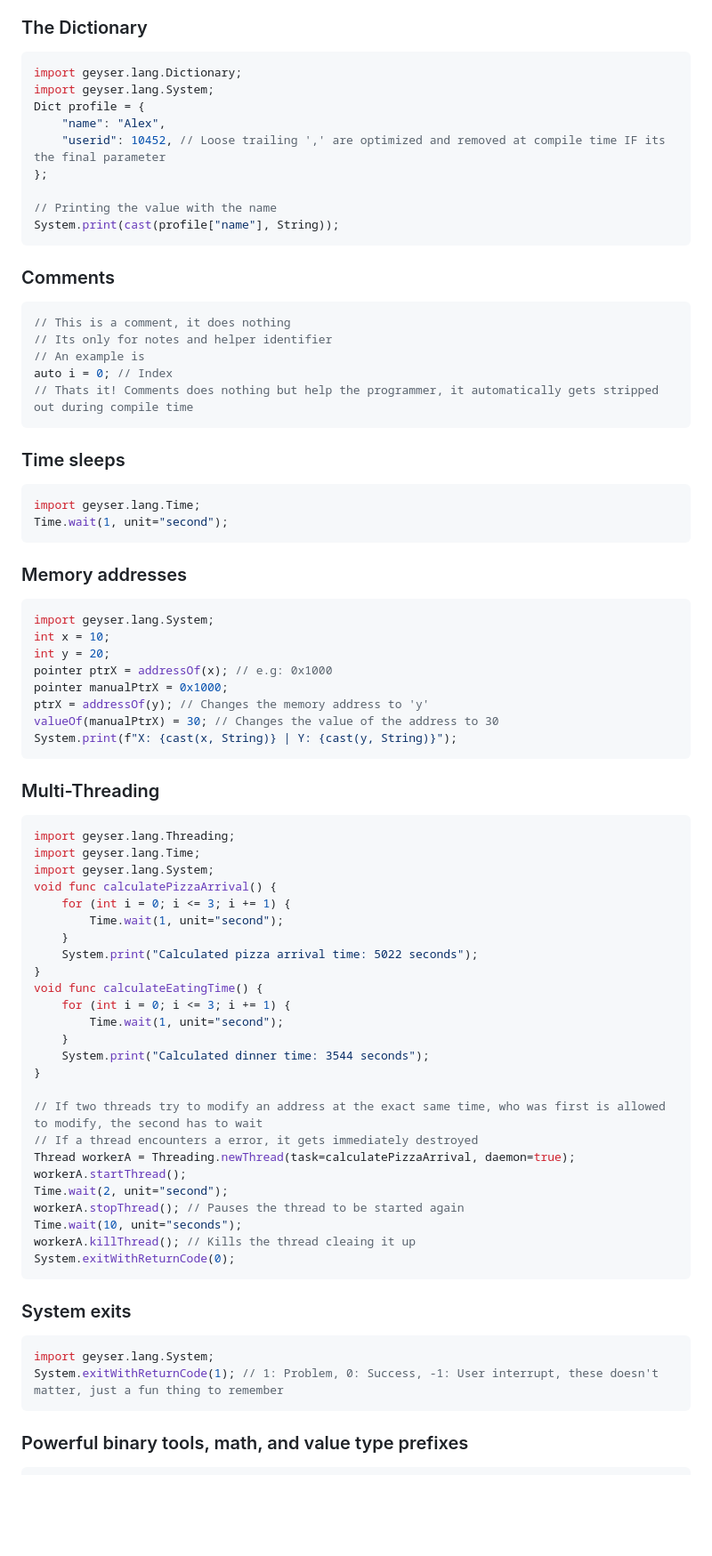
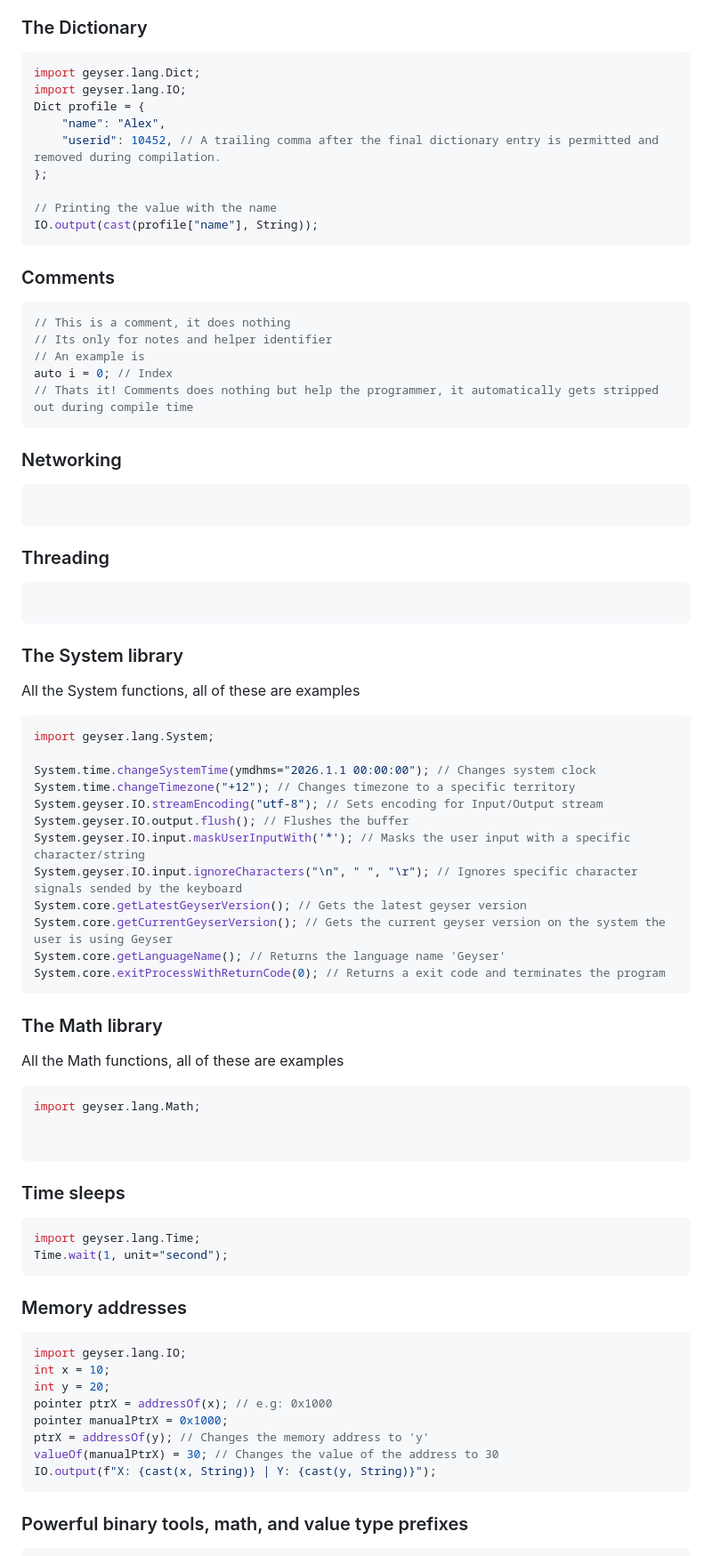
Before and after one commit to geyser-master/Geyser-Team, a Markdown page: explanation/GeyserExplanation.md, the part around one of its changes. Shown at 89% size. Rendered like a GitHub page; blank space fills up the shorter version.

Commit message:
Added System library, Math library, Networking and Threading

````diff
--- a/explanation/GeyserExplanation.md
+++ b/explanation/GeyserExplanation.md
@@ -155,15 +156,15 @@ Geyser mades that **Wildcard imports (e.g., `import package.*;`) are strictly ba
 
 ### The Dictionary
 ```java
-import geyser.lang.Dictionary;
-import geyser.lang.System;
+import geyser.lang.Dict;
+import geyser.lang.IO;
 Dict profile = {
     "name": "Alex",
-    "userid": 10452, // Loose trailing ',' are optimized and removed at compile time IF its the final parameter
+    "userid": 10452, // A trailing comma after the final dictionary entry is permitted and removed during compilation.
 };
 
 // Printing the value with the name
-System.print(cast(profile["name"], String));
+IO.output(cast(profile["name"], String));
 ```
 
 ### Comments
@@ -175,6 +176,43 @@ auto i = 0; // Index
 // Thats it! Comments does nothing but help the programmer, it automatically gets stripped out during compile time
 ```
 
+### Networking
+```java
+
+```
+
+### Threading
+```java
+
+```
+
+### The System library
+All the System functions, all of these are examples
+
+```java
+import geyser.lang.System;
+
+System.time.changeSystemTime(ymdhms="2026.1.1 00:00:00"); // Changes system clock
+System.time.changeTimezone("+12"); // Changes timezone to a specific territory
+System.geyser.IO.streamEncoding("utf-8"); // Sets encoding for Input/Output stream
+System.geyser.IO.output.flush(); // Flushes the buffer
+System.geyser.IO.input.maskUserInputWith('*'); // Masks the user input with a specific character/string
+System.geyser.IO.input.ignoreCharacters("\n", " ", "\r"); // Ignores specific character signals sended by the keyboard
+System.core.getLatestGeyserVersion(); // Gets the latest geyser version
+System.core.getCurrentGeyserVersion(); // Gets the current geyser version on the system the user is using Geyser
+System.core.getLanguageName(); // Returns the language name 'Geyser'
+System.core.exitProcessWithReturnCode(0); // Returns a exit code and terminates the program
+```
+
+### The Math library
+All the Math functions, all of these are examples
+
+```java
+import geyser.lang.Math;
+
+
+```
+
 ### Time sleeps
 ```java
 import geyser.lang.Time;
@@ -183,49 +221,14 @@ Time.wait(1, unit="second");
 
 ### Memory addresses
 ```java
-import geyser.lang.System;
+import geyser.lang.IO;
 int x = 10;
 int y = 20;
 pointer ptrX = addressOf(x); // e.g: 0x1000
 pointer manualPtrX = 0x1000;
 ptrX = addressOf(y); // Changes the memory address to 'y'
 valueOf(manualPtrX) = 30; // Changes the value of the address to 30
-System.print(f"X: {cast(x, String)} | Y: {cast(y, String)}");
-```
-
-### Multi-Threading
-```java
-import geyser.lang.Threading;
-import geyser.lang.Time;
-import geyser.lang.System;
-void func calculatePizzaArrival() {
-    for (int i = 0; i <= 3; i += 1) {
-        Time.wait(1, unit="second");
-    }
-    System.print("Calculated pizza arrival time: 5022 seconds");
-}
-void func calculateEatingTime() {
-    for (int i = 0; i <= 3; i += 1) {
-        Time.wait(1, unit="second");
-    }
-    System.print("Calculated dinner time: 3544 seconds");
-}
-
-// If two threads try to modify an address at the exact same time, who was first is allowed to modify, the second has to wait
-// If a thread encounters a error, it gets immediately destroyed
-Thread workerA = Threading.newThread(task=calculatePizzaArrival, daemon=true);
-workerA.startThread();
-Time.wait(2, unit="second");
-workerA.stopThread(); // Pauses the thread to be started again
-Time.wait(10, unit="seconds");
-workerA.killThread(); // Kills the thread cleaing it up
-System.exitWithReturnCode(0);
-```
-
-### System exits
-```java
-import geyser.lang.System;
-System.exitWithReturnCode(1); // 1: Problem, 0: Success, -1: User interrupt, these doesn't matter, just a fun thing to remember
+IO.output(f"X: {cast(x, String)} | Y: {cast(y, String)}");
 ```
 
 ### Powerful binary tools, math, and value type prefixes
````
Also changed, not shown: other parts of explanation/GeyserExplanation.md (+55 -205 lines).
